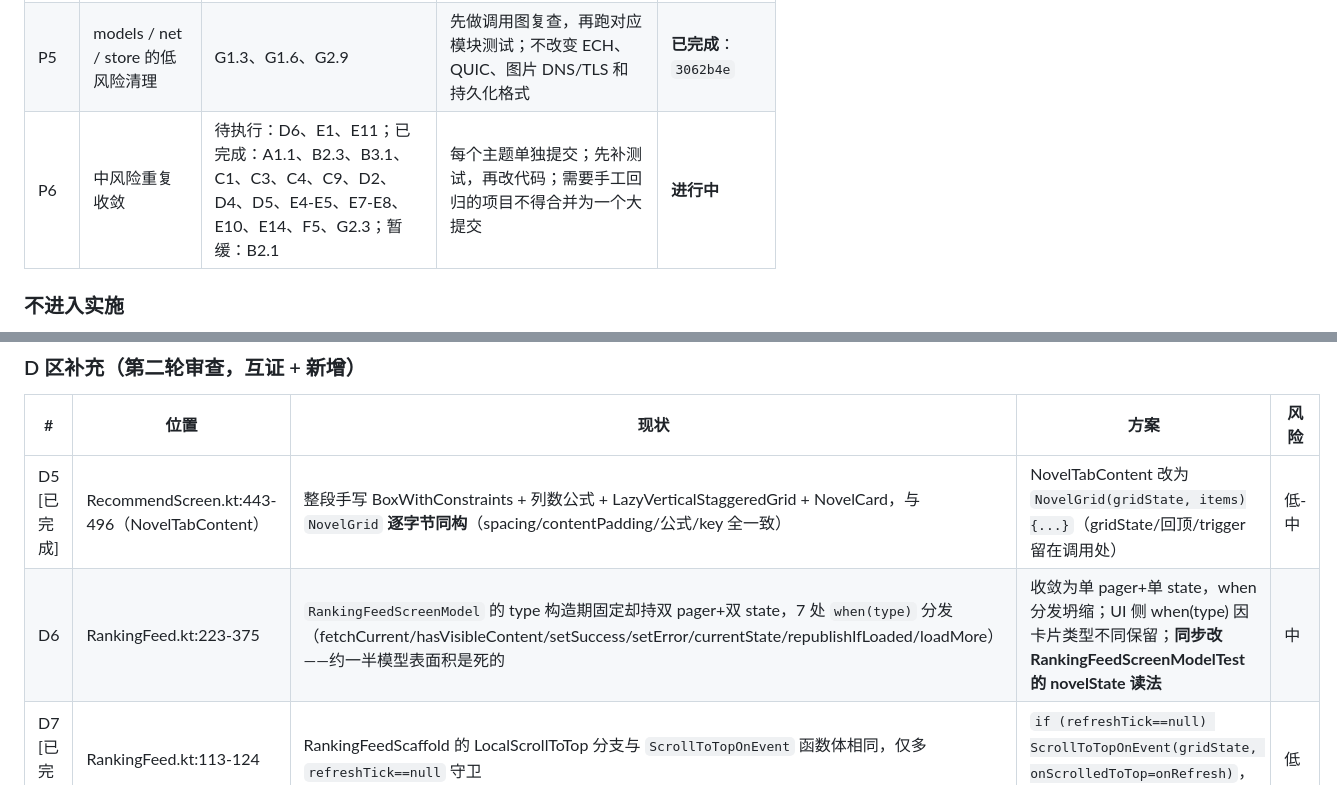
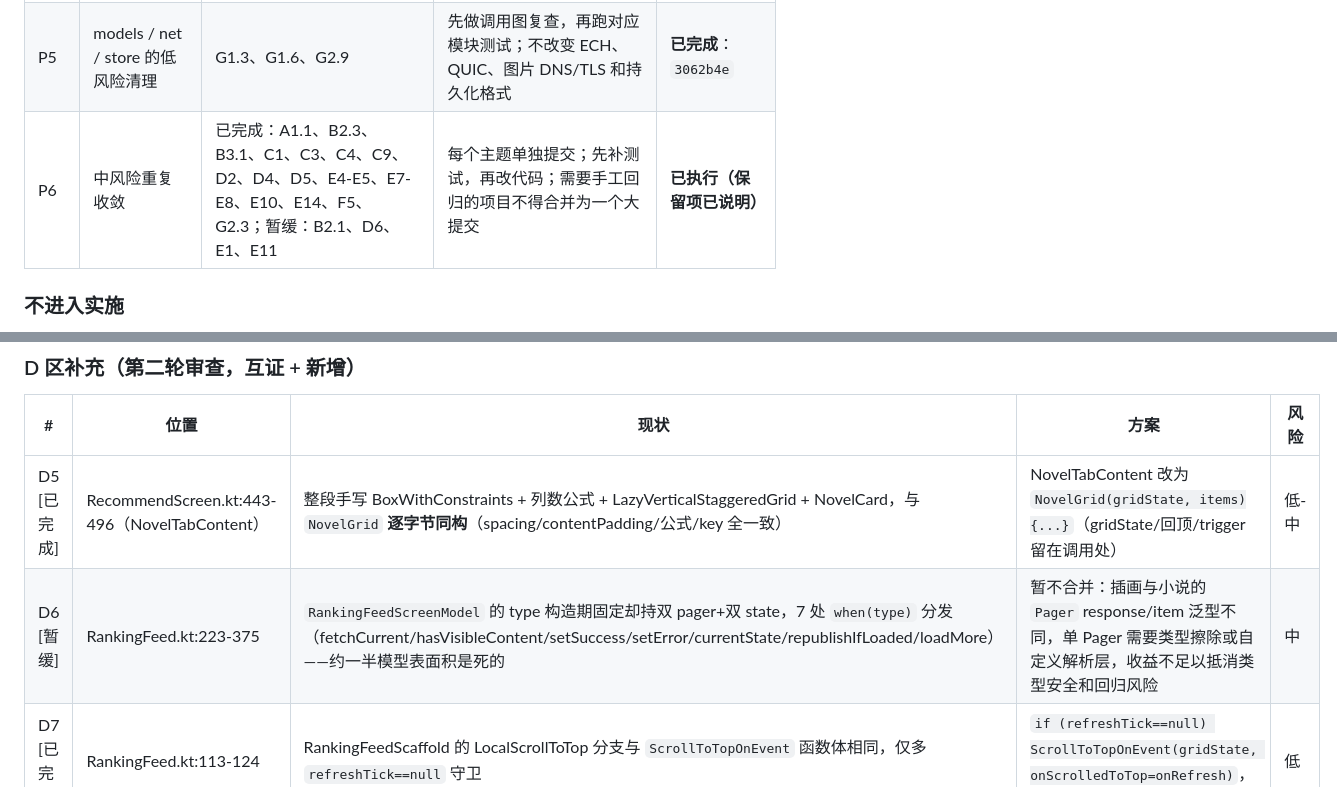
Before and after one commit to kongjianguan/Pixiv-Shaft-Desktop, a Markdown page: SIMPLIFICATION-CANDIDATES.md, 2 parts joined by grey strips. Drawn GitHub-style.

Commit message:
docs: record simplification review decisions

```diff
--- a/SIMPLIFICATION-CANDIDATES.md
+++ b/SIMPLIFICATION-CANDIDATES.md
@@ -19,7 +19,7 @@
 | P3 | component + profile 机械收敛 | D3、D7、D9、E2、E3、E6、E9、E13（D1 已完成 `be951ca`、F2.3-F2.4 已完成 `d5155ad`） | 编译 + `:app:test`；UI 改动只做等价替换 | **已完成**：`7cac54d` |
 | P4 | download 局部简化 | A1.2、A2.2-A2.8 | 下载、动图、小说系列测试；确认取消、重试、临时文件和未知 kind 行为不变 | **已完成**：`262228c` |
 | P5 | models / net / store 的低风险清理 | G1.3、G1.6、G2.9 | 先做调用图复查，再跑对应模块测试；不改变 ECH、QUIC、图片 DNS/TLS 和持久化格式 | **已完成**：`3062b4e` |
-| P6 | 中风险重复收敛 | 待执行：D6、E1、E11；已完成：A1.1、B2.3、B3.1、C1、C3、C4、C9、D2、D4、D5、E4-E5、E7-E8、E10、E14、F5、G2.3；暂缓：B2.1 | 每个主题单独提交；先补测试，再改代码；需要手工回归的项目不得合并为一个大提交 | **进行中** |
+| P6 | 中风险重复收敛 | 已完成：A1.1、B2.3、B3.1、C1、C3、C4、C9、D2、D4、D5、E4-E5、E7-E8、E10、E14、F5、G2.3；暂缓：B2.1、D6、E1、E11 | 每个主题单独提交；先补测试，再改代码；需要手工回归的项目不得合并为一个大提交 | **已执行（保留项已说明）** |
 
 ### 不进入实施
 
@@ -159,7 +159,7 @@ Range 重启循环、ATOMIC_MOVE 回退、moveOrDeleteTemp 失败删旧、novel
 | # | 位置 | 现状 | 方案 | 风险 |
 |---|------|------|------|------|
 | D5 [已完成] | RecommendScreen.kt:443-496（NovelTabContent） | 整段手写 BoxWithConstraints + 列数公式 + LazyVerticalStaggeredGrid + NovelCard，与 `NovelGrid` **逐字节同构**（spacing/contentPadding/公式/key 全一致） | NovelTabContent 改为 `NovelGrid(gridState, items){...}`（gridState/回顶/trigger 留在调用处） | 低-中 |
-| D6 | RankingFeed.kt:223-375 | `RankingFeedScreenModel` 的 type 构造期固定却持双 pager+双 state，7 处 `when(type)` 分发（fetchCurrent/hasVisibleContent/setSuccess/setError/currentState/republishIfLoaded/loadMore）——约一半模型表面积是死的 | 收敛为单 pager+单 state，when 分发坍缩；UI 侧 when(type) 因卡片类型不同保留；**同步改 RankingFeedScreenModelTest 的 novelState 读法** | 中 |
+| D6 [暂缓] | RankingFeed.kt:223-375 | `RankingFeedScreenModel` 的 type 构造期固定却持双 pager+双 state，7 处 `when(type)` 分发（fetchCurrent/hasVisibleContent/setSuccess/setError/currentState/republishIfLoaded/loadMore）——约一半模型表面积是死的 | 暂不合并：插画与小说的 `Pager` response/item 泛型不同，单 Pager 需要类型擦除或自定义解析层，收益不足以抵消类型安全和回归风险 | 中 |
 | D7 [已完成] | RankingFeed.kt:113-124 | RankingFeedScaffold 的 LocalScrollToTop 分支与 `ScrollToTopOnEvent` 函数体相同，仅多 `refreshTick==null` 守卫 | `if (refreshTick==null) ScrollToTopOnEvent(gridState, onScrolledToTop=onRefresh)`，守卫提外层 | 低 |
 | D9 [已完成] | UgoiraPlayer.kt:92-117 | `decodeUgoiraZip` 的 sortedFrames/frameMap 计算后从未使用，`frameMetadata` 参数只喂死代码；61 行 `currentBitmap!=null && bitmaps.isNotEmpty()` 第二条件冗余 | 删死局部变量 + 未用参数（private 函数，行为逐字节等价） | 低 |
 
```
Also changed, not shown: other parts of SIMPLIFICATION-CANDIDATES.md (+2 -2 lines).
